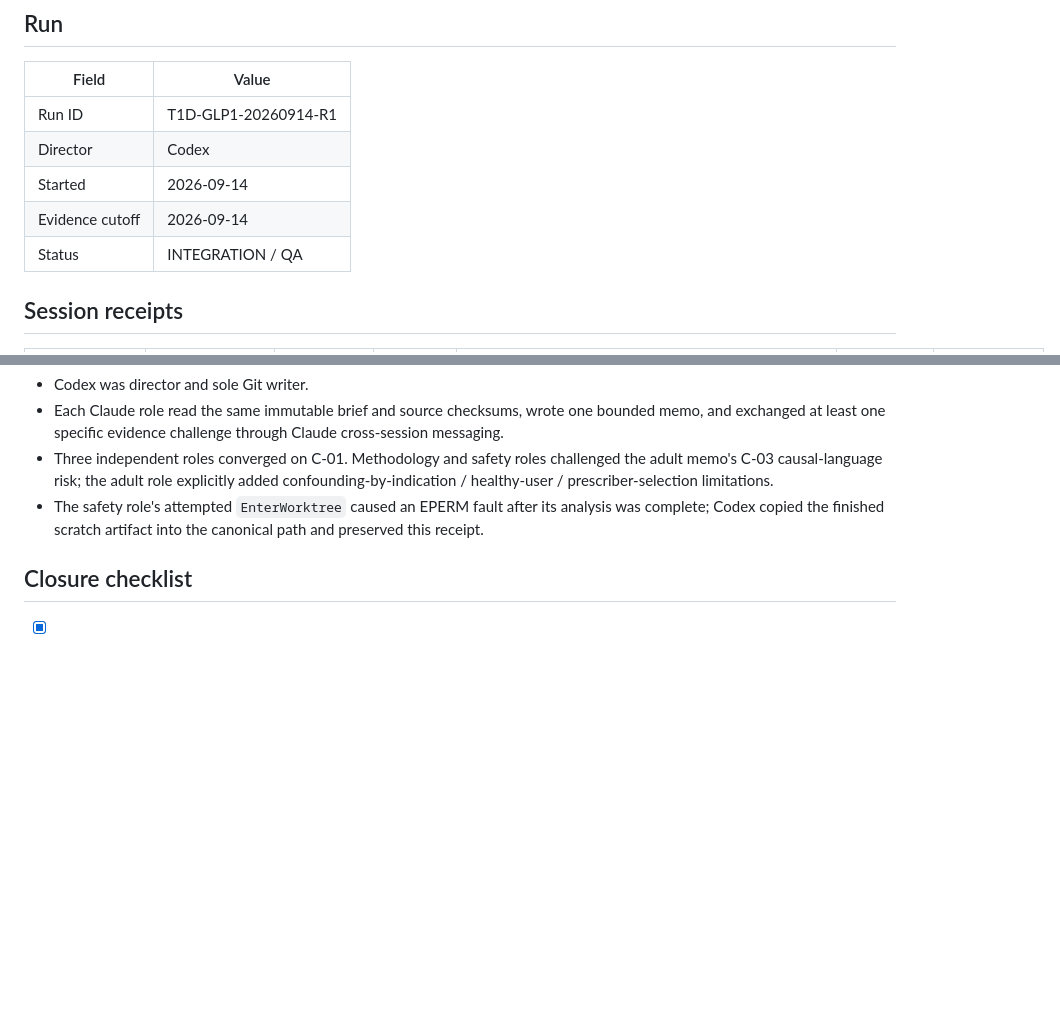
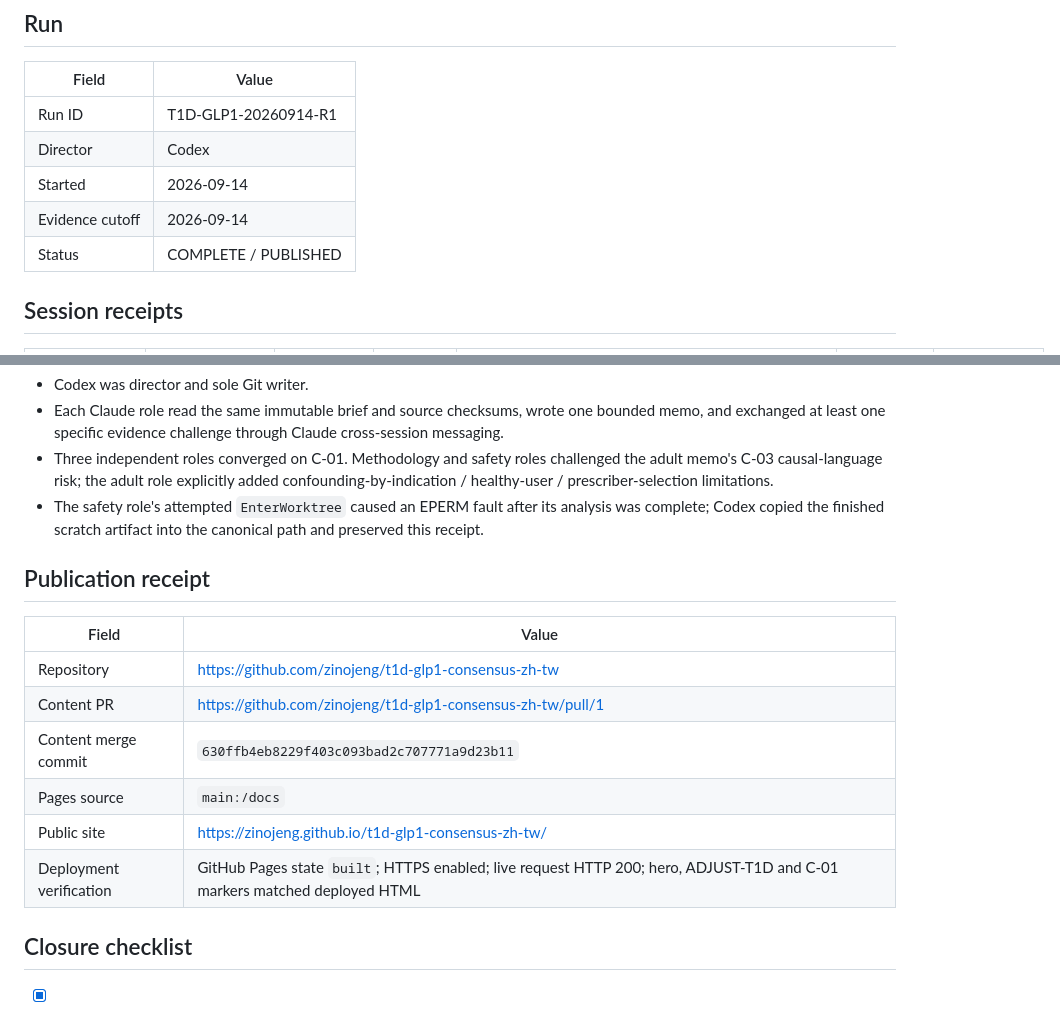
Before and after one commit to zinojeng/t1d-glp1-consensus-zh-tw, a Markdown page: run/LEDGER.md, 2 parts joined by grey strips. Drawn GitHub-style; blank space fills up the shorter version.

Commit message:
Record publication verification

```diff
--- a/run/LEDGER.md
+++ b/run/LEDGER.md
@@ -8,7 +8,7 @@
 | Director | Codex |
 | Started | 2026-09-14 |
 | Evidence cutoff | 2026-09-14 |
-| Status | INTEGRATION / QA |
+| Status | COMPLETE / PUBLISHED |
 
 ## Session receipts
 
@@ -44,6 +44,17 @@
 - Three independent roles converged on C-01. Methodology and safety roles challenged the adult memo's C-03 causal-language risk; the adult role explicitly added confounding-by-indication / healthy-user / prescriber-selection limitations.
 - The safety role's attempted `EnterWorktree` caused an EPERM fault after its analysis was complete; Codex copied the finished scratch artifact into the canonical path and preserved this receipt.
 
+## Publication receipt
+
+| Field | Value |
+|---|---|
+| Repository | <https://github.com/zinojeng/t1d-glp1-consensus-zh-tw> |
+| Content PR | <https://github.com/zinojeng/t1d-glp1-consensus-zh-tw/pull/1> |
+| Content merge commit | `630ffb4eb8229f403c093bad2c707771a9d23b11` |
+| Pages source | `main:/docs` |
+| Public site | <https://zinojeng.github.io/t1d-glp1-consensus-zh-tw/> |
+| Deployment verification | GitHub Pages state `built`; HTTPS enabled; live request HTTP 200; hero, ADJUST-T1D and C-01 markers matched deployed HTML |
+
 ## Closure checklist
 
 - [x] Canonical SHA and source inventory verified.
```
Also changed, not shown: other parts of run/LEDGER.md (+3 -3 lines).
